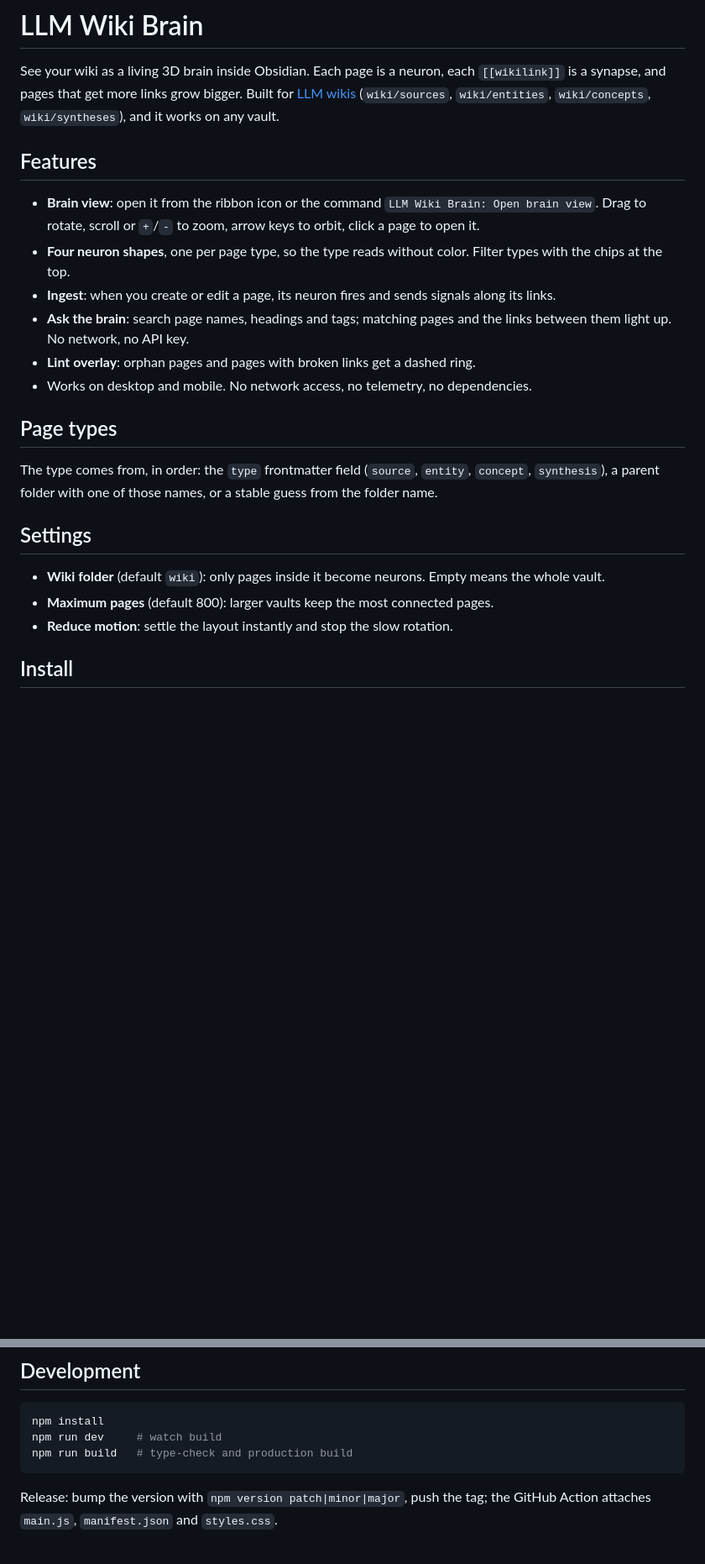
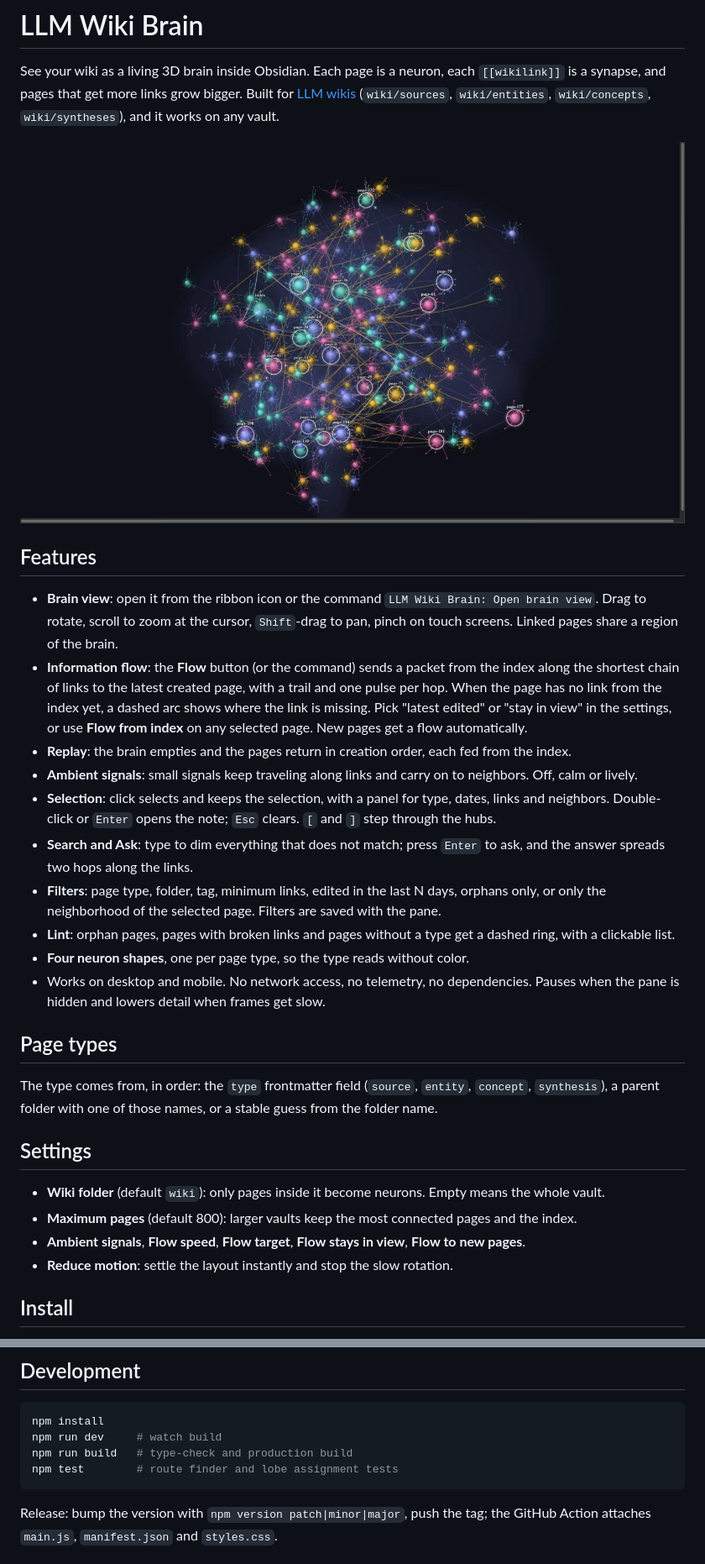
Before and after one commit to jonyfs/llm-wiki-brain, a Markdown page: README.md, 2 parts joined by grey strips. Shown at 84% size. GitHub-like rendering; pictures changed too: docs/images/brain.jpg (added); blank space fills up the shorter version.

````diff
--- a/README.md
+++ b/README.md
@@ -2,14 +2,20 @@
 
 See your wiki as a living 3D brain inside Obsidian. Each page is a neuron, each `[[wikilink]]` is a synapse, and pages that get more links grow bigger. Built for [LLM wikis](https://github.com/jonyfs/llm-wiki-template) (`wiki/sources`, `wiki/entities`, `wiki/concepts`, `wiki/syntheses`), and it works on any vault.
 
+![The brain with a packet traveling from the index to a page, and search results lit up (sample data)](docs/images/brain.jpg)
+
 ## Features
 
-- **Brain view**: open it from the ribbon icon or the command `LLM Wiki Brain: Open brain view`. Drag to rotate, scroll or `+`/`-` to zoom, arrow keys to orbit, click a page to open it.
-- **Four neuron shapes**, one per page type, so the type reads without color. Filter types with the chips at the top.
-- **Ingest**: when you create or edit a page, its neuron fires and sends signals along its links.
-- **Ask the brain**: search page names, headings and tags; matching pages and the links between them light up. No network, no API key.
-- **Lint overlay**: orphan pages and pages with broken links get a dashed ring.
-- Works on desktop and mobile. No network access, no telemetry, no dependencies.
+- **Brain view**: open it from the ribbon icon or the command `LLM Wiki Brain: Open brain view`. Drag to rotate, scroll to zoom at the cursor, `Shift`-drag to pan, pinch on touch screens. Linked pages share a region of the brain.
+- **Information flow**: the **Flow** button (or the command) sends a packet from the index along the shortest chain of links to the latest created page, with a trail and one pulse per hop. When the page has no link from the index yet, a dashed arc shows where the link is missing. Pick "latest edited" or "stay in view" in the settings, or use **Flow from index** on any selected page. New pages get a flow automatically.
+- **Replay**: the brain empties and the pages return in creation order, each fed from the index.
+- **Ambient signals**: small signals keep traveling along links and carry on to neighbors. Off, calm or lively.
+- **Selection**: click selects and keeps the selection, with a panel for type, dates, links and neighbors. Double-click or `Enter` opens the note; `Esc` clears. `[` and `]` step through the hubs.
+- **Search and Ask**: type to dim everything that does not match; press `Enter` to ask, and the answer spreads two hops along the links.
+- **Filters**: page type, folder, tag, minimum links, edited in the last N days, orphans only, or only the neighborhood of the selected page. Filters are saved with the pane.
+- **Lint**: orphan pages, pages with broken links and pages without a type get a dashed ring, with a clickable list.
+- **Four neuron shapes**, one per page type, so the type reads without color.
+- Works on desktop and mobile. No network access, no telemetry, no dependencies. Pauses when the pane is hidden and lowers detail when frames get slow.
 
 ## Page types
 
@@ -18,7 +24,8 @@ The type comes from, in order: the `type` frontmatter field (`source`, `entity`,
 ## Settings
 
 - **Wiki folder** (default `wiki`): only pages inside it become neurons. Empty means the whole vault.
-- **Maximum pages** (default 800): larger vaults keep the most connected pages.
+- **Maximum pages** (default 800): larger vaults keep the most connected pages and the index.
+- **Ambient signals**, **Flow speed**, **Flow target**, **Flow stays in view**, **Flow to new pages**.
 - **Reduce motion**: settle the layout instantly and stop the slow rotation.
 
 ## Install
@@ -35,6 +42,7 @@ Manual: download `main.js`, `manifest.json` and `styles.css` from the latest rel
 npm install
 npm run dev     # watch build
 npm run build   # type-check and production build
+npm test        # route finder and lobe assignment tests
 ```
 
 Release: bump the version with `npm version patch|minor|major`, push the tag; the GitHub Action attaches `main.js`, `manifest.json` and `styles.css`.
````
Also changed, not shown: 12 other files.
